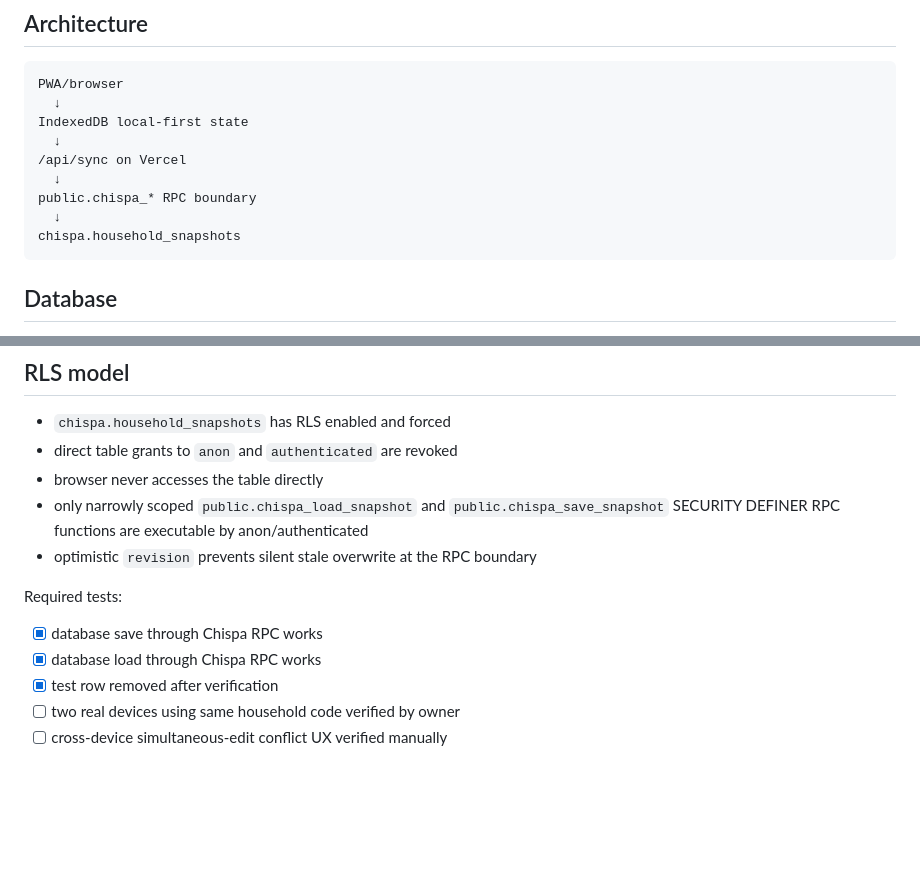
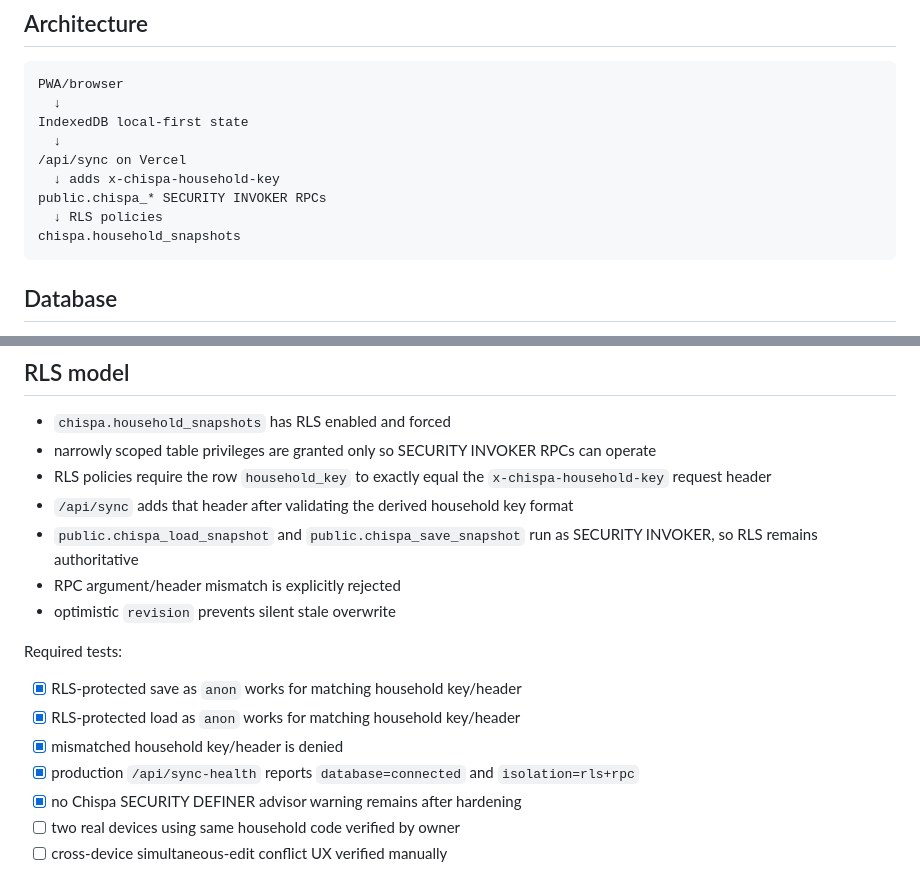
Before and after one commit to executiveusa/chispa, a Markdown page: AGENTS.md, 2 parts joined by grey strips. Rendered like a GitHub page; blank space fills up the shorter version.

Commit message:
docs: align Chispa ops contract with hardened RLS

````diff
--- a/AGENTS.md
+++ b/AGENTS.md
@@ -24,9 +24,9 @@ PWA/browser
 IndexedDB local-first state
   ↓
 /api/sync on Vercel
-  ↓
-public.chispa_* RPC boundary
-  ↓
+  ↓ adds x-chispa-household-key
+public.chispa_* SECURITY INVOKER RPCs
+  ↓ RLS policies
 chispa.household_snapshots
 ```
 
@@ -65,15 +65,19 @@ chispa.household_snapshots
 
 ## RLS model
 - `chispa.household_snapshots` has RLS enabled and forced
-- direct table grants to `anon` and `authenticated` are revoked
-- browser never accesses the table directly
-- only narrowly scoped `public.chispa_load_snapshot` and `public.chispa_save_snapshot` SECURITY DEFINER RPC functions are executable by anon/authenticated
-- optimistic `revision` prevents silent stale overwrite at the RPC boundary
+- narrowly scoped table privileges are granted only so SECURITY INVOKER RPCs can operate
+- RLS policies require the row `household_key` to exactly equal the `x-chispa-household-key` request header
+- `/api/sync` adds that header after validating the derived household key format
+- `public.chispa_load_snapshot` and `public.chispa_save_snapshot` run as SECURITY INVOKER, so RLS remains authoritative
+- RPC argument/header mismatch is explicitly rejected
+- optimistic `revision` prevents silent stale overwrite
 
 Required tests:
-- [x] database save through Chispa RPC works
-- [x] database load through Chispa RPC works
-- [x] test row removed after verification
+- [x] RLS-protected save as `anon` works for matching household key/header
+- [x] RLS-protected load as `anon` works for matching household key/header
+- [x] mismatched household key/header is denied
+- [x] production `/api/sync-health` reports `database=connected` and `isolation=rls+rpc`
+- [x] no Chispa SECURITY DEFINER advisor warning remains after hardening
 - [ ] two real devices using same household code verified by owner
 - [ ] cross-device simultaneous-edit conflict UX verified manually
 
````
